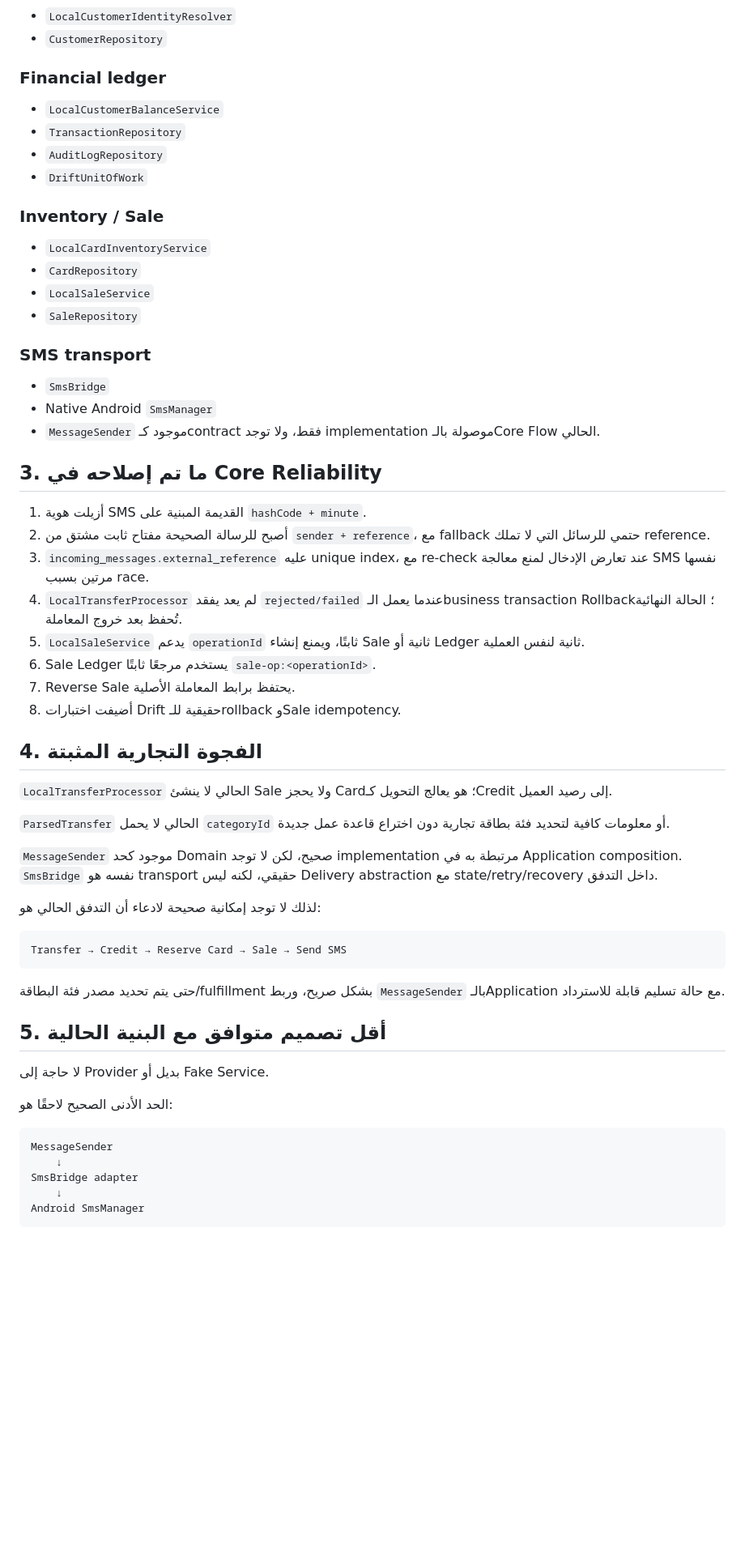
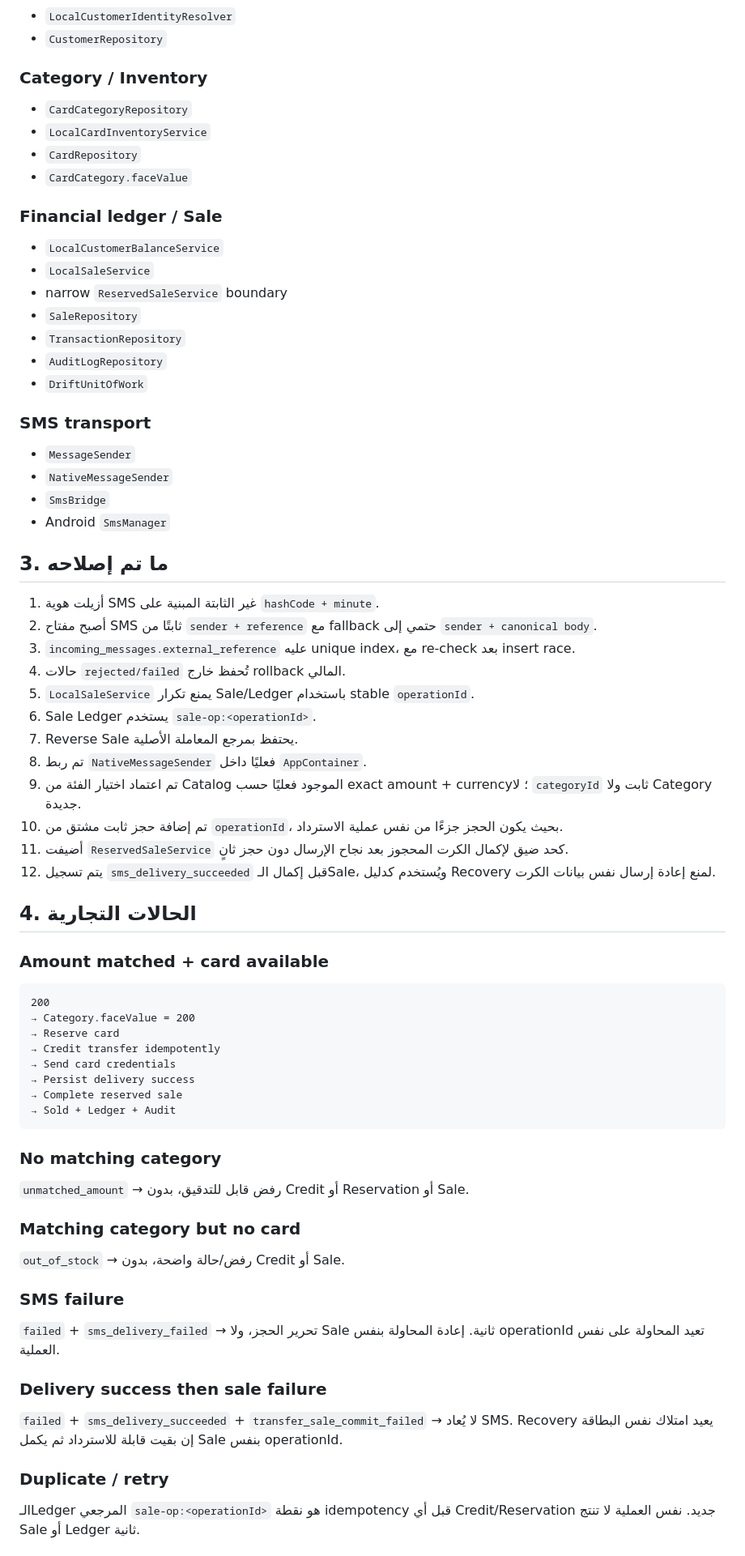
Before and after one commit to KAYANSTOR/Krotak-Pro, a Markdown page: docs/core-business-flow-audit.md, the part around one of its changes. Shown at 81% size. Drawn GitHub-style; blank space fills up the shorter version.

Commit message:
docs(flow): update audit with confirmed amount-to-category architecture

````diff
--- a/docs/core-business-flow-audit.md
+++ b/docs/core-business-flow-audit.md
@@ -72,61 +58,68 @@ SmsManager.sendTextMessage
 - `LocalCustomerIdentityResolver`
 - `CustomerRepository`
 
-### Financial ledger
+### Category / Inventory
+- `CardCategoryRepository`
+- `LocalCardInventoryService`
+- `CardRepository`
+- `CardCategory.faceValue`
+
+### Financial ledger / Sale
 - `LocalCustomerBalanceService`
+- `LocalSaleService`
+- narrow `ReservedSaleService` boundary
+- `SaleRepository`
 - `TransactionRepository`
 - `AuditLogRepository`
 - `DriftUnitOfWork`
 
-### Inventory / Sale
-- `LocalCardInventoryService`
-- `CardRepository`
-- `LocalSaleService`
-- `SaleRepository`
+### SMS transport
+- `MessageSender`
+- `NativeMessageSender`
+- `SmsBridge`
+- Android `SmsManager`
 
-### SMS transport
-- `SmsBridge`
-- Native Android `SmsManager`
-- `MessageSender` موجود كـcontract فقط، ولا توجد implementation موصولة بالـCore Flow الحالي.
+## 3. ما تم إصلاحه
 
-## 3. ما تم إصلاحه في Core Reliability
+1. أزيلت هوية SMS غير الثابتة المبنية على `hashCode + minute`.
+2. أصبح مفتاح SMS ثابتًا من `sender + reference` مع fallback حتمي إلى `sender + canonical body`.
+3. `incoming_messages.external_reference` عليه unique index، مع re-check بعد insert race.
+4. حالات `rejected/failed` تُحفظ خارج rollback المالي.
+5. `LocalSaleService` يمنع تكرار Sale/Ledger باستخدام stable `operationId`.
+6. Sale Ledger يستخدم `sale-op:<operationId>`.
+7. Reverse Sale يحتفظ بمرجع المعاملة الأصلية.
+8. تم ربط `NativeMessageSender` فعليًا داخل `AppContainer`.
+9. تم اعتماد اختيار الفئة من Catalog الموجود فعليًا حسب exact amount + currency؛ لا `categoryId` ثابت ولا Category جديدة.
+10. تم إضافة حجز ثابت مشتق من `operationId`، بحيث يكون الحجز جزءًا من نفس عملية الاسترداد.
+11. أضيفت `ReservedSaleService` كحد ضيق لإكمال الكرت المحجوز بعد نجاح الإرسال دون حجز ثانٍ.
+12. يتم تسجيل `sms_delivery_succeeded` قبل إكمال الـSale، ويُستخدم كدليل Recovery لمنع إعادة إرسال نفس بيانات الكرت.
 
-1. أزيلت هوية SMS القديمة المبنية على `hashCode + minute`.
-2. أصبح للرسالة الصحيحة مفتاح ثابت مشتق من `sender + reference`، مع fallback حتمي للرسائل التي لا تملك reference.
-3. `incoming_messages.external_reference` عليه unique index، مع re-check عند تعارض الإدخال لمنع معالجة SMS نفسها مرتين بسبب race.
-4. `LocalTransferProcessor` لم يعد يفقد `rejected/failed` عندما يعمل الـbusiness transaction Rollback؛ الحالة النهائية تُحفظ بعد خروج المعاملة.
-5. `LocalSaleService` يدعم `operationId` ثابتًا، ويمنع إنشاء Sale ثانية أو Ledger ثانية لنفس العملية.
-6. Sale Ledger يستخدم مرجعًا ثابتًا `sale-op:<operationId>`.
-7. Reverse Sale يحتفظ برابط المعاملة الأصلية.
-8. أضيفت اختبارات Drift حقيقية للـrollback وSale idempotency.
+## 4. الحالات التجارية
 
-## 4. الفجوة التجارية المثبتة
-
-`LocalTransferProcessor` الحالي لا ينشئ Sale ولا يحجز Card؛ هو يعالج التحويل كـCredit إلى رصيد العميل.
-
-`ParsedTransfer` الحالي لا يحمل `categoryId` أو معلومات كافية لتحديد فئة بطاقة تجارية دون اختراع قاعدة عمل جديدة.
-
-`MessageSender` موجود كحد Domain صحيح، لكن لا توجد implementation مرتبطة به في Application composition. `SmsBridge` نفسه هو transport حقيقي، لكنه ليس Delivery abstraction مع state/retry/recovery داخل التدفق.
-
-لذلك لا توجد إمكانية صحيحة لادعاء أن التدفق الحالي هو:
-
+### Amount matched + card available
 ```text
-Transfer → Credit → Reserve Card → Sale → Send SMS
+200
+→ Category.faceValue = 200
+→ Reserve card
+→ Credit transfer idempotently
+→ Send card credentials
+→ Persist delivery success
+→ Complete reserved sale
+→ Sold + Ledger + Audit
 ```
 
-حتى يتم تحديد مصدر فئة البطاقة/fulfillment بشكل صريح، وربط `MessageSender` بالـApplication مع حالة تسليم قابلة للاسترداد.
+### No matching category
+`unmatched_amount` → رفض قابل للتدقيق، بدون Credit أو Reservation أو Sale.
 
-## 5. أقل تصميم متوافق مع البنية الحالية
+### Matching category but no card
+`out_of_stock` → رفض/حالة واضحة، بدون Credit أو Sale.
 
-لا حاجة إلى Provider بديل أو Fake Service.
+### SMS failure
+`failed` + `sms_delivery_failed` → تحرير الحجز، ولا Sale ثانية. إعادة المحاولة بنفس operationId تعيد المحاولة على نفس العملية.
 
-الحد الأدنى الصحيح لاحقًا هو:
+### Delivery success then sale failure
+`failed` + `sms_delivery_succeeded` + `transfer_sale_commit_failed` → لا يُعاد SMS. Recovery يعيد امتلاك نفس البطاقة إن بقيت قابلة للاسترداد ثم يكمل Sale بنفس operationId.
 
-```text
-MessageSender
-    ↓
-SmsBridge adapter
-    ↓
-Android SmsManager
-```
+### Duplicate / retry
+الـLedger المرجعي `sale-op:<operationId>` هو نقطة idempotency قبل أي Credit/Reservation جديد. نفس العملية لا تنتج Sale أو Ledger ثانية.
 
````
Also changed, not shown: other parts of docs/core-business-flow-audit.md (+41 -51 lines).
